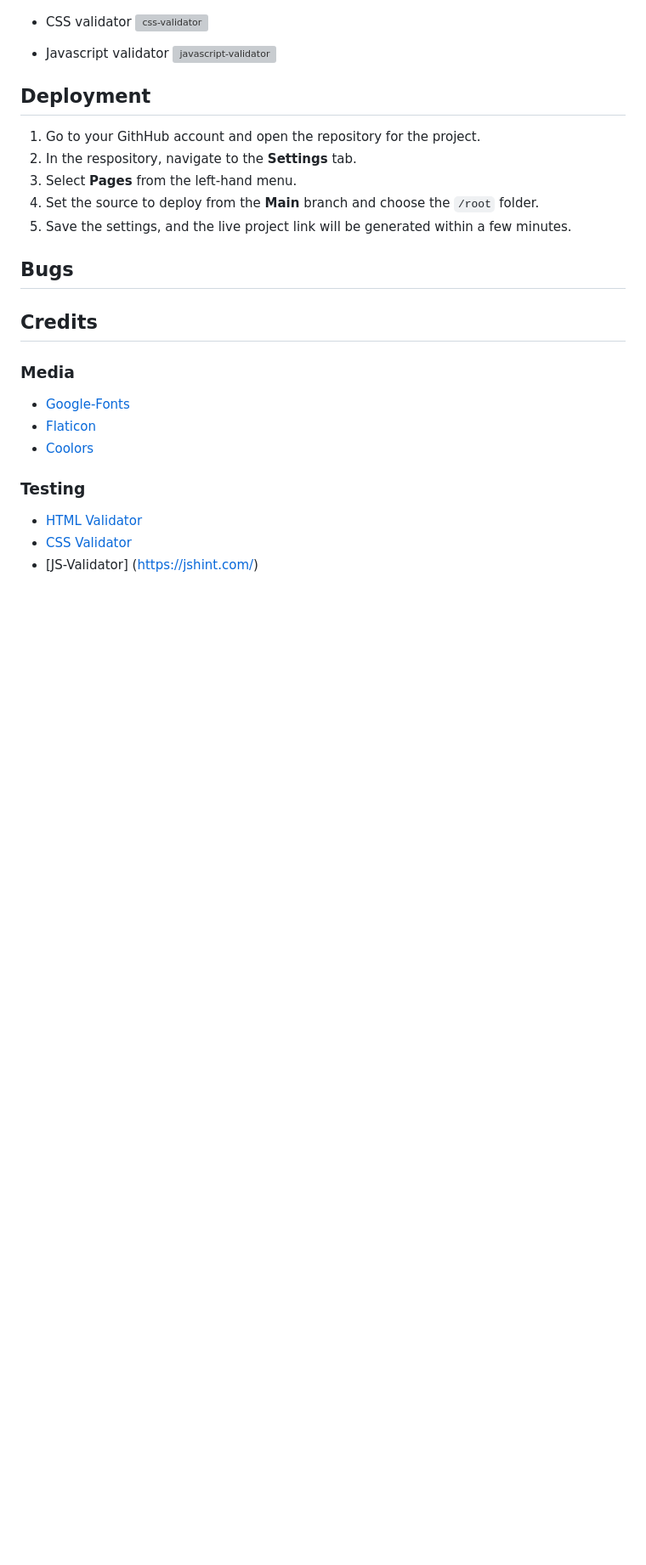
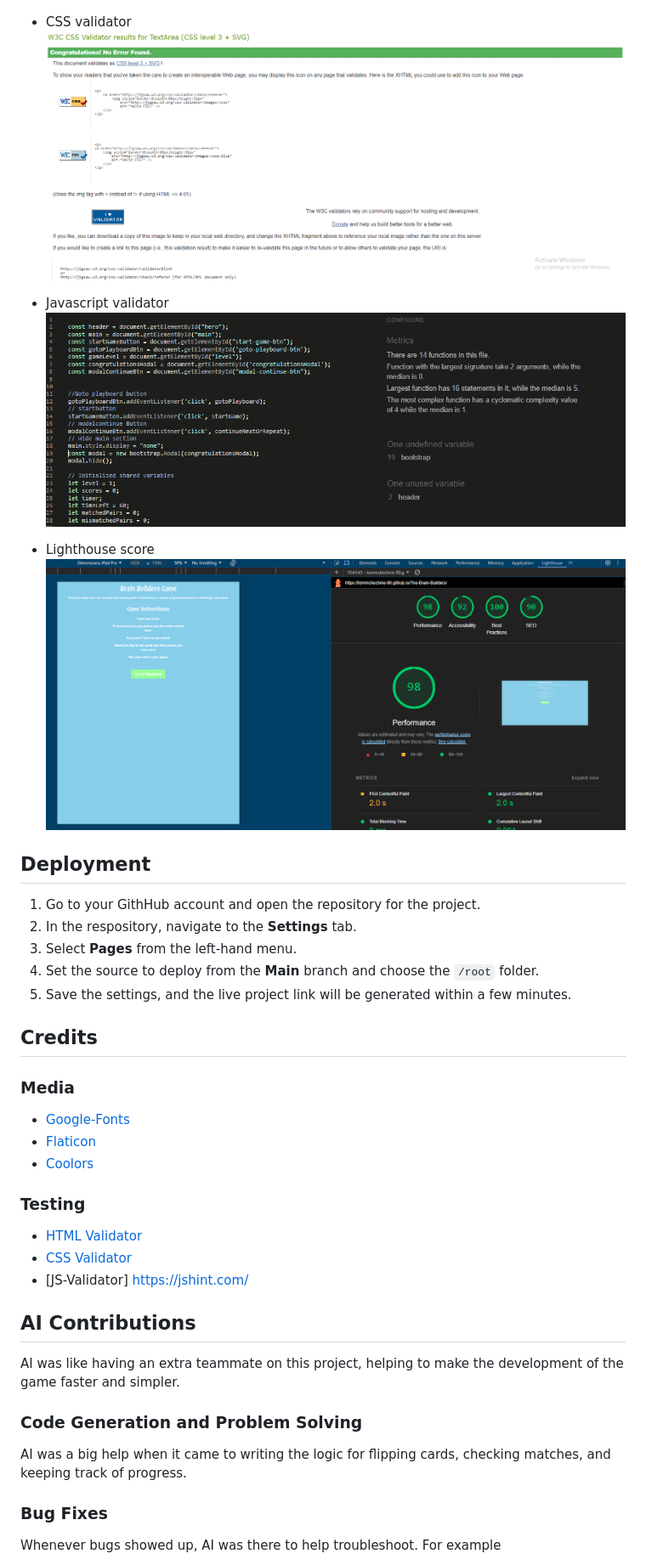
Before and after one commit to tomMckechnie-90/The-Brain-Builders, a Markdown page: README.md, the part around the change printed below. Shown: that part at 85% size. GitHub-like rendering; pictures changed too: assets/images/css-validator.PNG (added), assets/images/javascript-validator.PNG (added), assets/images/lighthouse-testing.PNG (added); blank space fills up the shorter version; grey boxes are pictures that could not be loaded.

Commit message:
readme completed

```diff
--- a/README.md
+++ b/README.md
@@ -66,10 +71,13 @@ All game functionalities were manually tested:
 ![html-validator](/assets/images/html-validator.PNG)
 
 - CSS validator
-![css-validator]()
+![css-validator](/assets/images/css-validator.PNG)
 
 - Javascript validator
-![javascript-validator]()
+![javascript-validator](/assets/images/javascript-validator.PNG)
+
+- Lighthouse score
+![lighthouse-testing](/assets/images/lighthouse-testing.PNG)
 
 ## Deployment
 
@@ -78,10 +86,6 @@ All game functionalities were manually tested:
 3. Select **Pages** from the left-hand menu.
 4. Set the source to deploy from the **Main** branch and choose the `/root` folder.
 5. Save the settings, and the live project link will be generated within a few minutes.
-
-## Bugs
-
-
 
 ## Credits
 
@@ -95,4 +99,17 @@ All game functionalities were manually tested:
 
 - [HTML Validator](https://validator.w3.org/)
 - [CSS Validator](https://jigsaw.w3.org/css-validator/)
-- [JS-Validator] (https://jshint.com/)
+- [JS-Validator] <https://jshint.com/>
+
+## AI Contributions
+
+AI was like having an extra teammate on this project, helping to make the development of the game faster and simpler.
+
+### Code Generation and Problem Solving
+
+AI was a big help when it came to writing the logic for flipping cards, checking matches, and keeping track of progress.
+
+### Bug Fixes
+
+Whenever bugs showed up, AI was there to help troubleshoot. For example
+
```
Also changed, not shown: other parts of README.md (+11 -1 lines), assets/images/game-image.png (added), assets/images/resonsivity-image.png (added).
